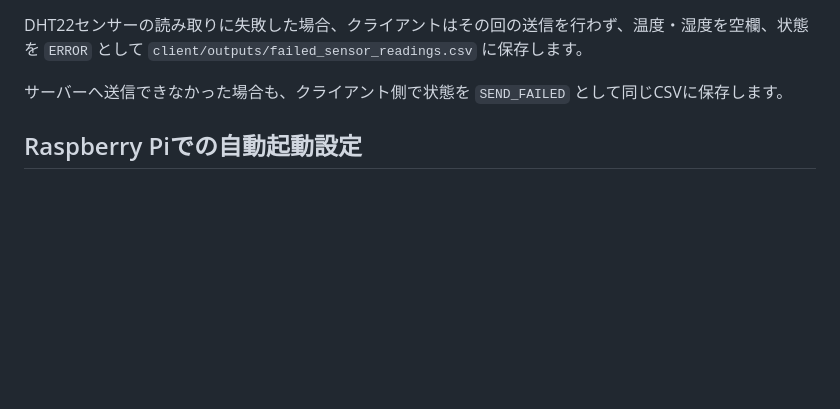
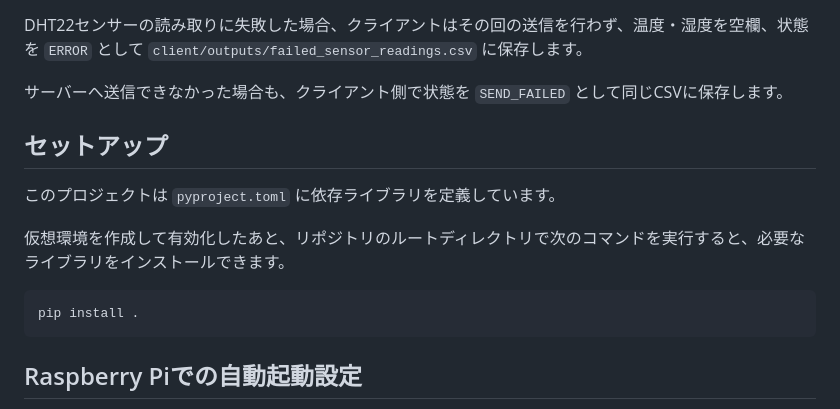
Before and after one commit to yu1sh/iot-dev-pro-3-g-08b-work, a Markdown page: README.md, the part around the change. GitHub-like rendering; blank space fills up the shorter version.

Commit message:
feat: README.mdにプロジェクトのセットアップ手順を追加

````diff
--- a/README.md
+++ b/README.md
@@ -63,6 +63,16 @@ DHT22センサーの読み取りに失敗した場合、クライアントはそ
 
 サーバーへ送信できなかった場合も、クライアント側で状態を `SEND_FAILED` として同じCSVに保存します。
 
+## セットアップ
+
+このプロジェクトは `pyproject.toml` に依存ライブラリを定義しています。
+
+仮想環境を作成して有効化したあと、リポジトリのルートディレクトリで次のコマンドを実行すると、必要なライブラリをインストールできます。
+
+```bash
+pip install .
+```
+
 ## Raspberry Piでの自動起動設定
 
 `systemd/iot-sensor_client.service` は、Raspberry Pi起動時に `client/src/sensor_client.py` を自動実行するためのserviceファイルです。
````
